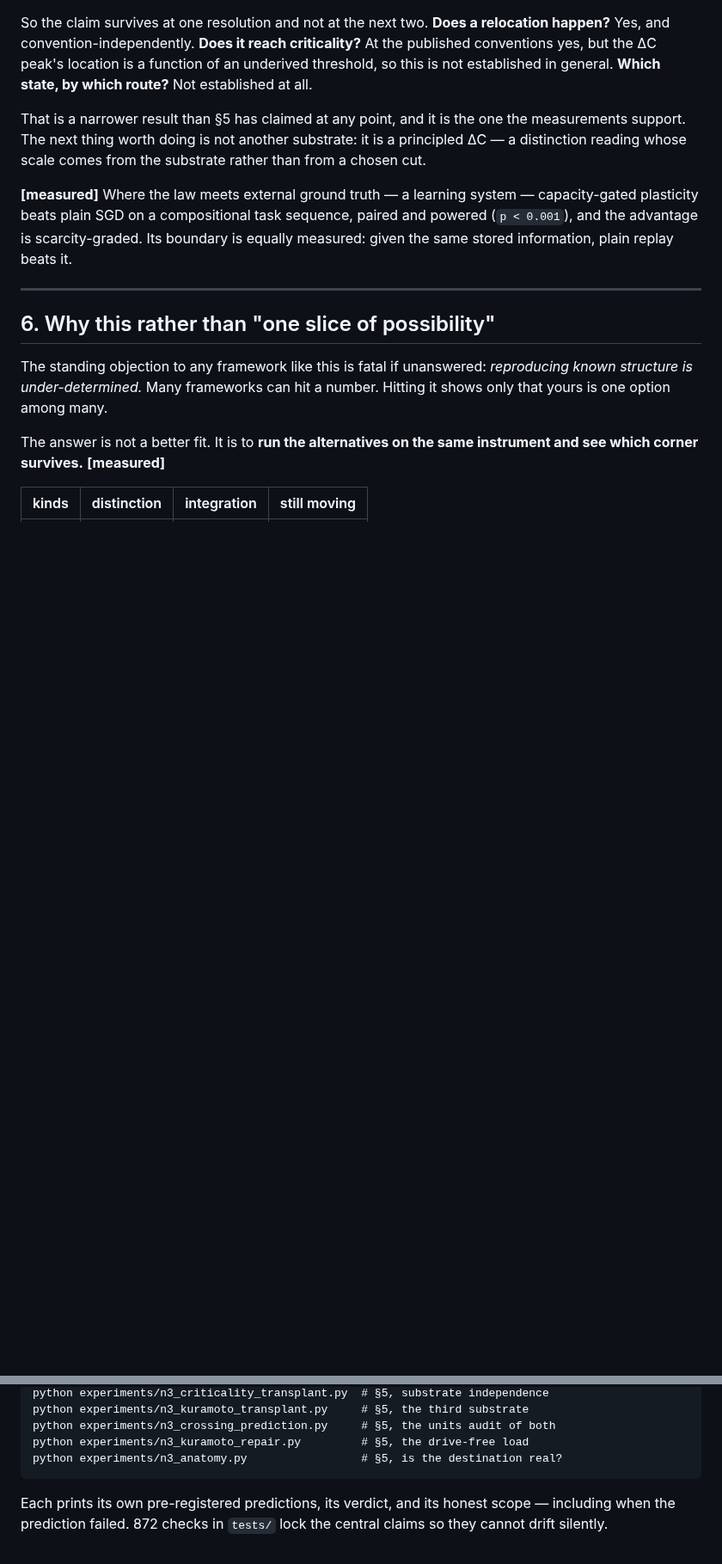
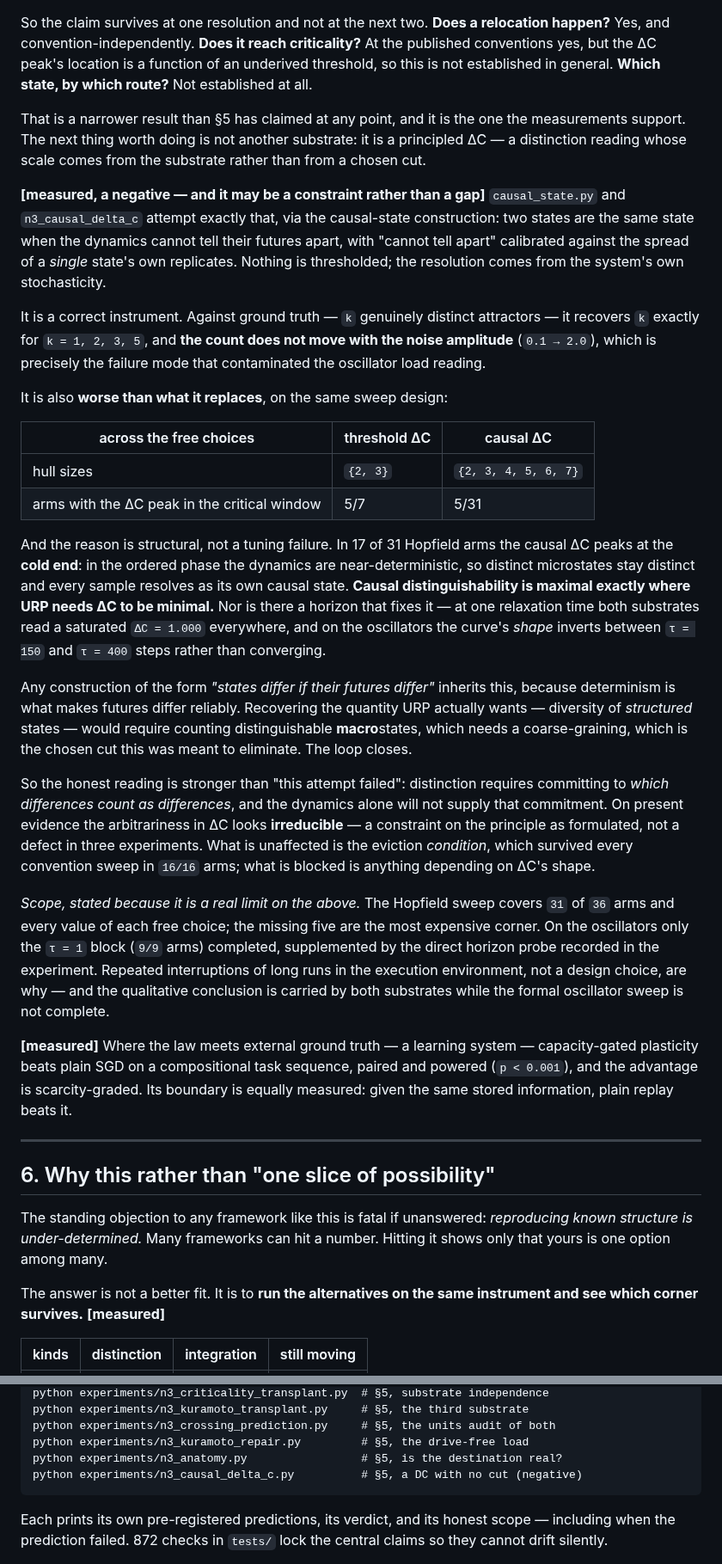
Before and after one commit to Ordo-Umbra/Project-Genesis, a Markdown page: Docs/The_Principle.md, 2 parts joined by grey strips. Shown at 86% size. GitHub-like rendering; blank space fills up the shorter version.

Commit message:
A distinction with no cut in it is worse, and the reason may be structural
The causal-state construction is a correct instrument: against ground truth it
recovers the number of genuinely distinct states exactly for k = 1, 2, 3, 5,
and the count does not move with the noise amplitude -- the failure mode that
contaminated the oscillator load reading.

It is also less robust than the threshold reading it was meant to replace.
Across the same sweep design the hull size ranges over {2..7} against {2,3},
and the distinction peak lands in the critical window in 5 of 31 arms against
5 of 7.

The reason is not tuning. In 17 of 31 arms the causal reading peaks at the
COLD end: in the ordered phase the dynamics are near-deterministic, so distinct
microstates stay distinct and every sample resolves as its own causal state.
Causal distinguishability is maximal exactly where the functional needs
distinction to be minimal, and no horizon fixes it -- at one relaxation time
both substrates saturate at 1.000, and on the oscillators the curve's shape
inverts between 150 and 400 steps rather than converging.

Any construction of the form "states differ if their futures differ" inherits
this. Recovering diversity-of-structured-states would need distinguishable
MACROstates, hence a coarse-graining, hence the cut this was meant to remove.

So the arbitrariness in the distinction reading looks irreducible rather than
merely unsolved: it is a constraint on the principle as formulated. The
eviction condition is unaffected -- it survived every convention sweep in 16/16
arms. What is blocked is anything depending on the distinction curve's shape.

Scope: the network sweep covers 31 of 36 arms and every value of each free
choice; on the oscillators only the tau=1 block completed, supplemented by the
direct horizon probe. Repeated interruption of long runs in the execution
environment is why, and section 5 says so.

Co-Authored-By: Claude Opus 5 <noreply@anthropic.com>
Claude-Session: https://claude.ai/code/session_01JAmoXQesTkK3svsuAk36Qa

````diff
--- a/Docs/The_Principle.md
+++ b/Docs/The_Principle.md
@@ -301,6 +301,56 @@ the measurements support. The next thing worth doing is not another substrate:
 it is a principled ΔC — a distinction reading whose scale comes from the
 substrate rather than from a chosen cut.
 
+**[measured, a negative — and it may be a constraint rather than a gap]**
+`causal_state.py` and `n3_causal_delta_c` attempt exactly that, via the
+causal-state construction: two states are the same state when the dynamics
+cannot tell their futures apart, with "cannot tell apart" calibrated against
+the spread of a *single* state's own replicates. Nothing is thresholded; the
+resolution comes from the system's own stochasticity.
+
+It is a correct instrument. Against ground truth — `k` genuinely distinct
+attractors — it recovers `k` exactly for `k = 1, 2, 3, 5`, and **the count does
+not move with the noise amplitude** (`0.1 → 2.0`), which is precisely the
+failure mode that contaminated the oscillator load reading.
+
+It is also **worse than what it replaces**, on the same sweep design:
+
+| across the free choices | threshold ΔC | causal ΔC |
+|---|---|---|
+| hull sizes | `{2, 3}` | `{2, 3, 4, 5, 6, 7}` |
+| arms with the ΔC peak in the critical window | 5/7 | 5/31 |
+
+And the reason is structural, not a tuning failure. In 17 of 31 Hopfield arms
+the causal ΔC peaks at the **cold end**: in the ordered phase the dynamics are
+near-deterministic, so distinct microstates stay distinct and every sample
+resolves as its own causal state. **Causal distinguishability is maximal
+exactly where URP needs ΔC to be minimal.** Nor is there a horizon that fixes
+it — at one relaxation time both substrates read a saturated `ΔC = 1.000`
+everywhere, and on the oscillators the curve's *shape* inverts between
+`τ = 150` and `τ = 400` steps rather than converging.
+
+Any construction of the form *"states differ if their futures differ"* inherits
+this, because determinism is what makes futures differ reliably. Recovering the
+quantity URP actually wants — diversity of *structured* states — would require
+counting distinguishable **macro**states, which needs a coarse-graining, which
+is the chosen cut this was meant to eliminate. The loop closes.
+
+So the honest reading is stronger than "this attempt failed": distinction
+requires committing to *which differences count as differences*, and the
+dynamics alone will not supply that commitment. On present evidence the
+arbitrariness in ΔC looks **irreducible** — a constraint on the principle as
+formulated, not a defect in three experiments. What is unaffected is the
+eviction *condition*, which survived every convention sweep in `16/16` arms;
+what is blocked is anything depending on ΔC's shape.
+
+*Scope, stated because it is a real limit on the above.* The Hopfield sweep
+covers `31` of `36` arms and every value of each free choice; the missing five
+are the most expensive corner. On the oscillators only the `τ = 1` block
+(`9/9` arms) completed, supplemented by the direct horizon probe recorded in
+the experiment. Repeated interruptions of long runs in the execution
+environment, not a design choice, are why — and the qualitative conclusion is
+carried by both substrates while the formal oscillator sweep is not complete.
+
 **[measured]** Where the law meets external ground truth — a learning system —
 capacity-gated plasticity beats plain SGD on a compositional task sequence,
 paired and powered (`p < 0.001`), and the advantage is scarcity-graded. Its
@@ -407,6 +457,7 @@ python experiments/n3_kuramoto_transplant.py     # §5, the third substrate
 python experiments/n3_crossing_prediction.py     # §5, the units audit of both
 python experiments/n3_kuramoto_repair.py         # §5, the drive-free load
 python experiments/n3_anatomy.py                 # §5, is the destination real?
+python experiments/n3_causal_delta_c.py          # §5, a DC with no cut (negative)
 ```
 
 Each prints its own pre-registered predictions, its verdict, and its honest
````
